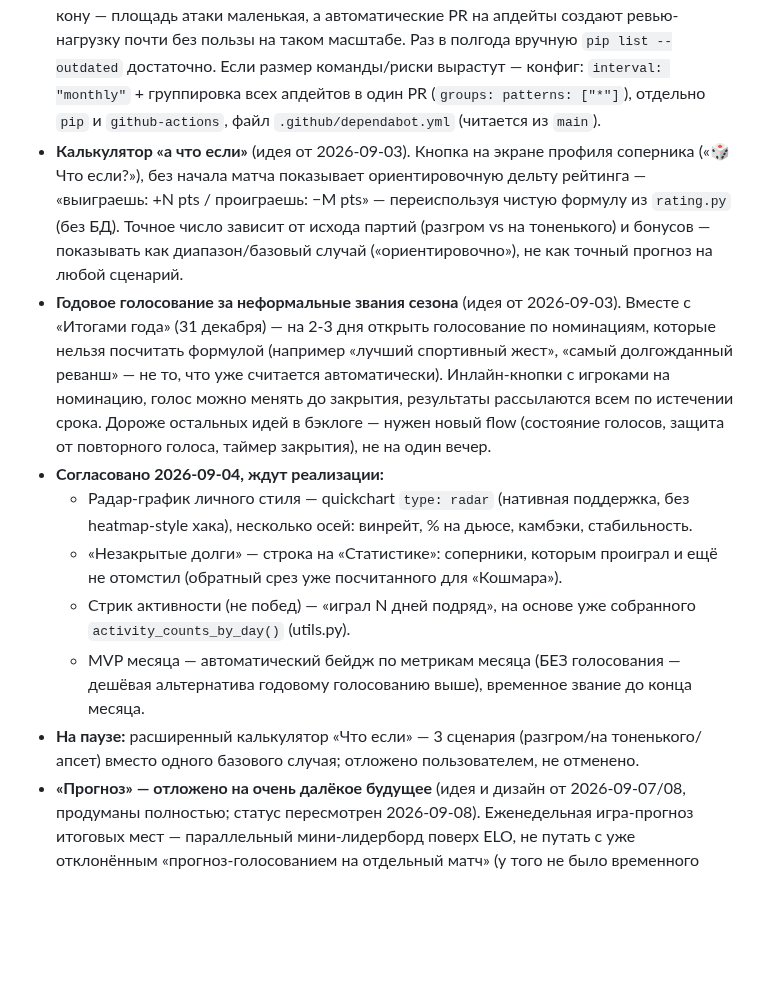
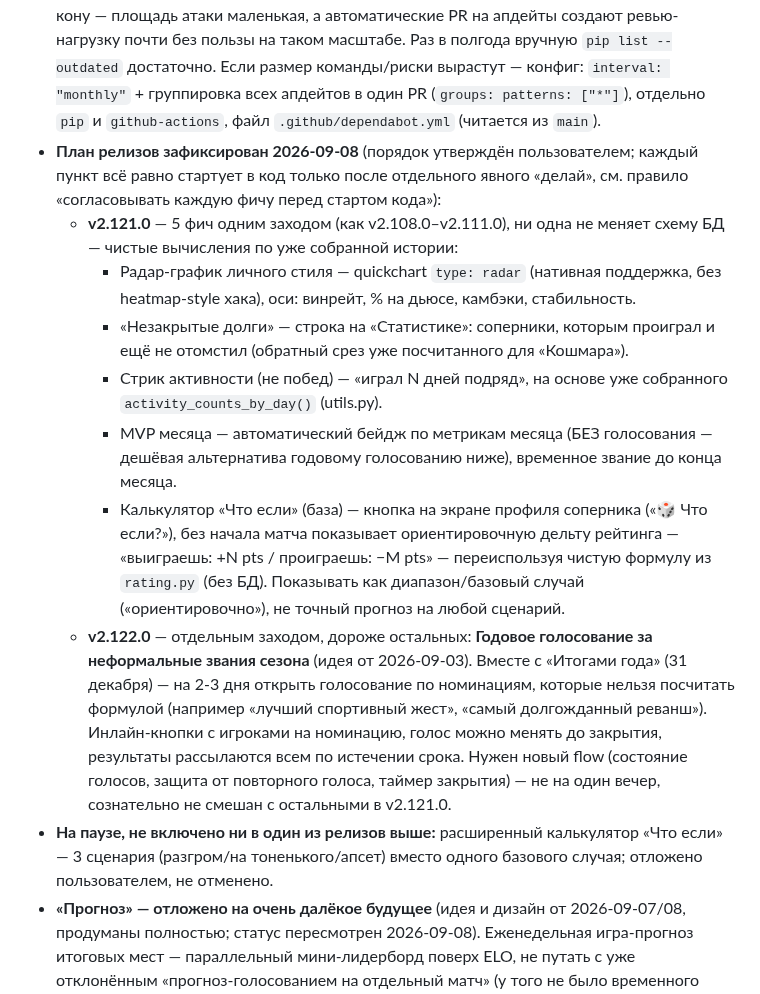
Before and after one commit to petershor99-qa/bottennis, a Markdown page: CLAUDE.md, the part around the change. Drawn GitHub-style; blank space fills up the shorter version.

Commit message:
docs: зафиксировать план релизов v2.121.0/v2.122.0
Бэклог разбит на два захода: v2.121.0 — 5 фич без изменения схемы БД
(радар-график, незакрытые долги, стрик активности, MVP месяца,
калькулятор "что если" база), v2.122.0 — годовое голосование отдельно
(дороже, новый flow).

```diff
--- a/CLAUDE.md
+++ b/CLAUDE.md
@@ -310,14 +310,15 @@ ssh root@НОВЫЙ_IP "cd /opt/bottennis && git pull && systemctl restart botte
 - При росте нагрузки/группы: PostgreSQL (+ `BigInteger` для `telegram_id`). Не сейчас — для 5-6 игроков SQLite с запасом.
 - Гигиена: периодически повторять проверку, что offsite-бэкап реально восстанавливается — последний раз проверено 2026-09-02 (скачан файл с прода, открыт локально как обычная SQLite-база, `PRAGMA integrity_check` → ok, счётчики игроков/матчей совпали с живым продом). Заодно раз в полгода `pip list --outdated` (см. дальше по тексту) — последний раз проверено там же: ничего критичного, но `aiogram` отстал сильнее всех (17 minor-версий), стоит держать в уме на будущий апгрейд.
 - **Dependabot — рассмотрели и сознательно отложили** (2026-07-13). У проекта всего 6 прямых зависимостей, закрытый бот без публичного HTTP-интерфейса и без денег на кону — площадь атаки маленькая, а автоматические PR на апдейты создают ревью-нагрузку почти без пользы на таком масштабе. Раз в полгода вручную `pip list --outdated` достаточно. Если размер команды/риски вырастут — конфиг: `interval: "monthly"` + группировка всех апдейтов в один PR (`groups: patterns: ["*"]`), отдельно `pip` и `github-actions`, файл `.github/dependabot.yml` (читается из `main`).
-- **Калькулятор «а что если»** (идея от 2026-09-03). Кнопка на экране профиля соперника («🎲 Что если?»), без начала матча показывает ориентировочную дельту рейтинга — «выиграешь: +N pts / проиграешь: −M pts» — переиспользуя чистую формулу из `rating.py` (без БД). Точное число зависит от исхода партий (разгром vs на тоненького) и бонусов — показывать как диапазон/базовый случай («ориентировочно»), не как точный прогноз на любой сценарий.
-- **Годовое голосование за неформальные звания сезона** (идея от 2026-09-03). Вместе с «Итогами года» (31 декабря) — на 2-3 дня открыть голосование по номинациям, которые нельзя посчитать формулой (например «лучший спортивный жест», «самый долгожданный реванш» — не то, что уже считается автоматически). Инлайн-кнопки с игроками на номинацию, голос можно менять до закрытия, результаты рассылаются всем по истечении срока. Дороже остальных идей в бэклоге — нужен новый flow (состояние голосов, защита от повторного голоса, таймер закрытия), не на один вечер.
-- **Согласовано 2026-09-04, ждут реализации:**
-  - Радар-график личного стиля — quickchart `type: radar` (нативная поддержка, без heatmap-style хака), несколько осей: винрейт, % на дьюсе, камбэки, стабильность.
-  - «Незакрытые долги» — строка на «Статистике»: соперники, которым проиграл и ещё не отомстил (обратный срез уже посчитанного для «Кошмара»).
-  - Стрик активности (не побед) — «играл N дней подряд», на основе уже собранного `activity_counts_by_day()` (utils.py).
-  - MVP месяца — автоматический бейдж по метрикам месяца (БЕЗ голосования — дешёвая альтернатива годовому голосованию выше), временное звание до конца месяца.
-- **На паузе:** расширенный калькулятор «Что если» — 3 сценария (разгром/на тоненького/апсет) вместо одного базового случая; отложено пользователем, не отменено.
+- **План релизов зафиксирован 2026-09-08** (порядок утверждён пользователем; каждый пункт всё равно стартует в код только после отдельного явного «делай», см. правило «согласовывать каждую фичу перед стартом кода»):
+  - **v2.121.0** — 5 фич одним заходом (как v2.108.0–v2.111.0), ни одна не меняет схему БД — чистые вычисления по уже собранной истории:
+    - Радар-график личного стиля — quickchart `type: radar` (нативная поддержка, без heatmap-style хака), оси: винрейт, % на дьюсе, камбэки, стабильность.
+    - «Незакрытые долги» — строка на «Статистике»: соперники, которым проиграл и ещё не отомстил (обратный срез уже посчитанного для «Кошмара»).
+    - Стрик активности (не побед) — «играл N дней подряд», на основе уже собранного `activity_counts_by_day()` (utils.py).
+    - MVP месяца — автоматический бейдж по метрикам месяца (БЕЗ голосования — дешёвая альтернатива годовому голосованию ниже), временное звание до конца месяца.
+    - Калькулятор «Что если» (база) — кнопка на экране профиля соперника («🎲 Что если?»), без начала матча показывает ориентировочную дельту рейтинга — «выиграешь: +N pts / проиграешь: −M pts» — переиспользуя чистую формулу из `rating.py` (без БД). Показывать как диапазон/базовый случай («ориентировочно»), не точный прогноз на любой сценарий.
+  - **v2.122.0** — отдельным заходом, дороже остальных: **Годовое голосование за неформальные звания сезона** (идея от 2026-09-03). Вместе с «Итогами года» (31 декабря) — на 2-3 дня открыть голосование по номинациям, которые нельзя посчитать формулой (например «лучший спортивный жест», «самый долгожданный реванш»). Инлайн-кнопки с игроками на номинацию, голос можно менять до закрытия, результаты рассылаются всем по истечении срока. Нужен новый flow (состояние голосов, защита от повторного голоса, таймер закрытия) — не на один вечер, сознательно не смешан с остальными в v2.121.0.
+- **На паузе, не включено ни в один из релизов выше:** расширенный калькулятор «Что если» — 3 сценария (разгром/на тоненького/апсет) вместо одного базового случая; отложено пользователем, не отменено.
 - **«Прогноз» — отложено на очень далёкое будущее** (идея и дизайн от 2026-09-07/08, продуманы полностью; статус пересмотрен 2026-09-08). Еженедельная игра-прогноз итоговых мест — параллельный мини-лидерборд поверх ELO, не путать с уже отклонённым «прогноз-голосованием на отдельный матч» (у того не было временного окна — там результат вносят сразу после игры вживую; здесь окно естественное — целая неделя). **Не в работе:** после обсуждения с командой пользователь решил отменить реализацию — «народу мало», при 5-7 игроках еженедельный прогноз-флоу не ощущается как стоящий отдельного экрана в главном меню. Дизайн ниже сохранён целиком на случай, если группа вырастет и идея снова станет актуальной — реализация НЕ запланирована.
   - **Флоу:** сразу после понедельничного дайджеста (9:00 МСК) — сообщение «🔮 Прогноз на неделю» с кнопкой «Участвовать». Тап запускает пошаговый FSM (тот же паттерн, что уже есть для ввода счёта матча — накопление списка через последовательные вопросы): «Кто будет #1?» → кнопки с оставшимися игроками → выбрал → «Кто #2?» из оставшихся → ... → последнее место ставится автоматически (единственный оставшийся) → финальный экран с полным прогнозом → «Подтвердить»/«Начать заново».
   - **Дедлайн** — до конца понедельника (23:59 МСК, та же граница `msk_day_start()`-стиля, что везде в проекте). Прогноз можно менять сколько угодно раз до дедлайна — повторный тап «Участвовать» перезапускает расстановку и перезаписывает предыдущий.
```
